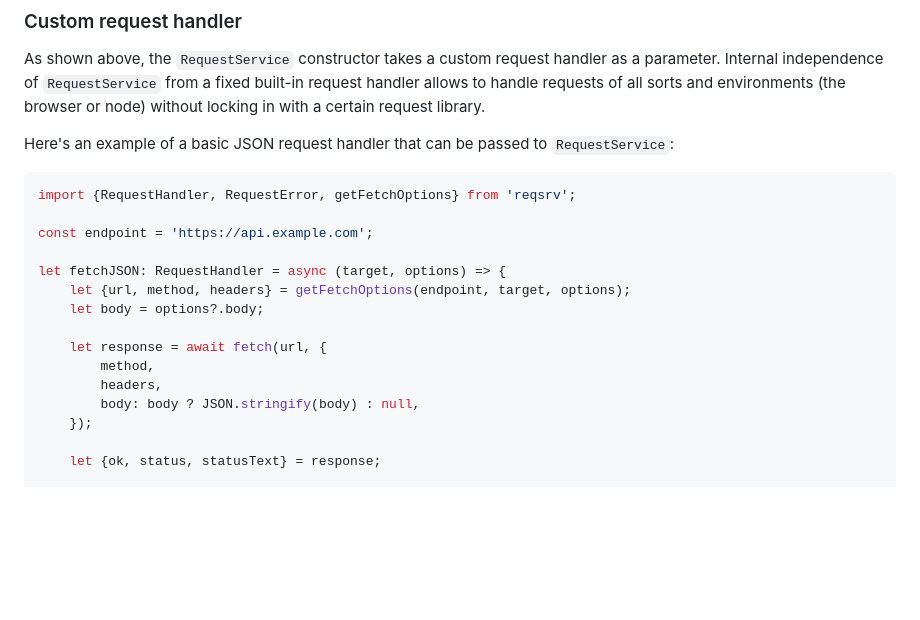
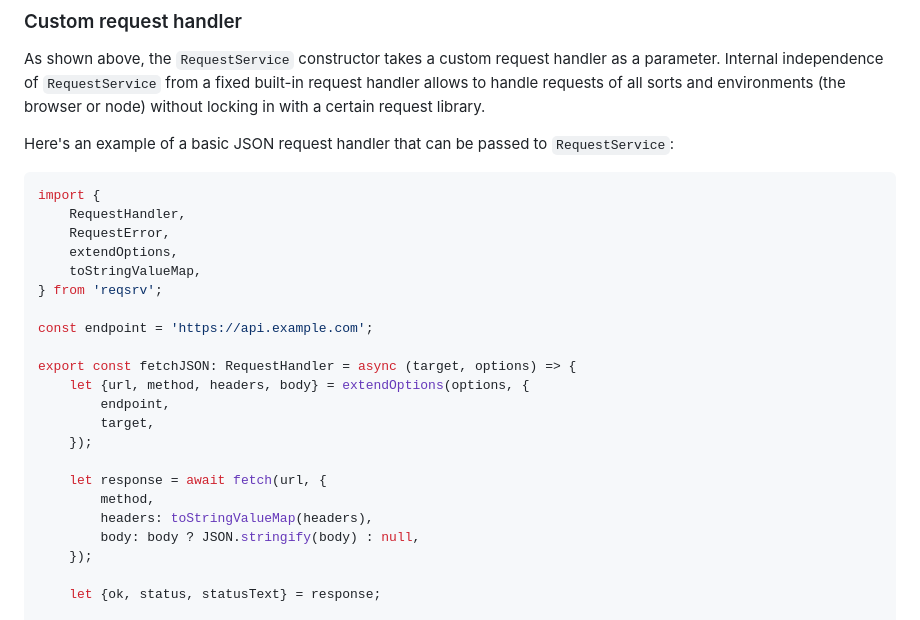
Before and after one commit to axtk/reqsrv, a Markdown page: README.md, the part around the change. GitHub-like rendering; blank space fills up the shorter version.

````diff
--- a/README.md
+++ b/README.md
@@ -126,17 +126,24 @@ As shown above, the `RequestService` constructor takes a custom request handler
 Here's an example of a basic JSON request handler that can be passed to `RequestService`:
 
 ```ts
-import {RequestHandler, RequestError, getFetchOptions} from 'reqsrv';
+import {
+    RequestHandler,
+    RequestError,
+    extendOptions,
+    toStringValueMap,
+} from 'reqsrv';
 
 const endpoint = 'https://api.example.com';
 
-let fetchJSON: RequestHandler = async (target, options) => {
-    let {url, method, headers} = getFetchOptions(endpoint, target, options);
-    let body = options?.body;
+export const fetchJSON: RequestHandler = async (target, options) => {
+    let {url, method, headers, body} = extendOptions(options, {
+        endpoint,
+        target,
+    });
 
     let response = await fetch(url, {
         method,
-        headers,
+        headers: toStringValueMap(headers),
         body: body ? JSON.stringify(body) : null,
     });
 
````
